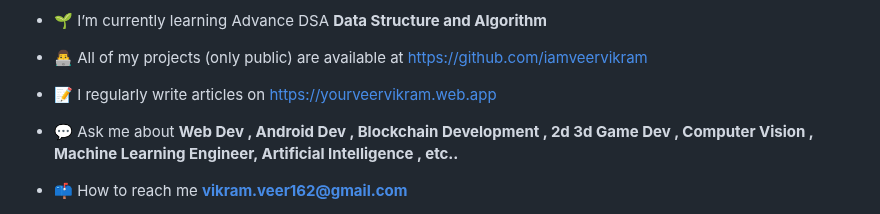
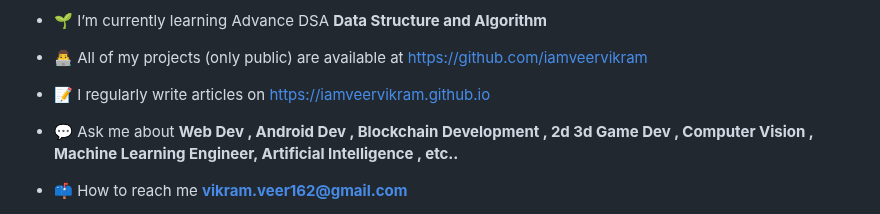
Before and after one commit to iamveervikram/iamveervikram, a Markdown page: README.md, the part around the change. Drawn GitHub-style.

```diff
--- a/README.md
+++ b/README.md
@@ -11,7 +11,7 @@
 
 - 👨‍💻 All of my projects (only public) are available at [https://github.com/iamveervikram](https://github.com/iamveervikram)
 
-- 📝 I regularly write articles on [https://yourveervikram.web.app](https://yourveervikram.web.app)
+- 📝 I regularly write articles on [https://iamveervikram.github.io](https://iamveervikram.github.io)
 
 - 💬 Ask me about **Web Dev , Android Dev , Blockchain Development , 2d 3d Game Dev , Computer Vision , Machine Learning Engineer, Artificial Intelligence , etc..**
 
```
